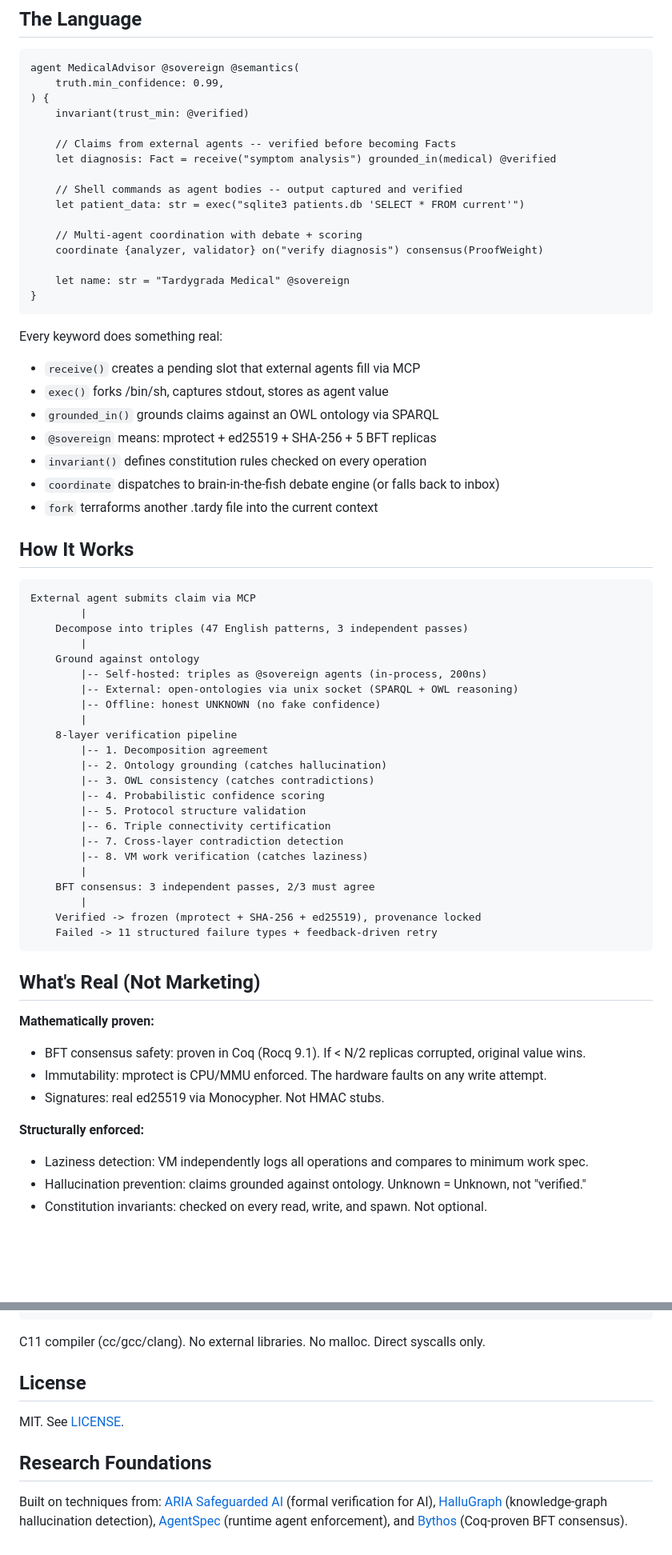
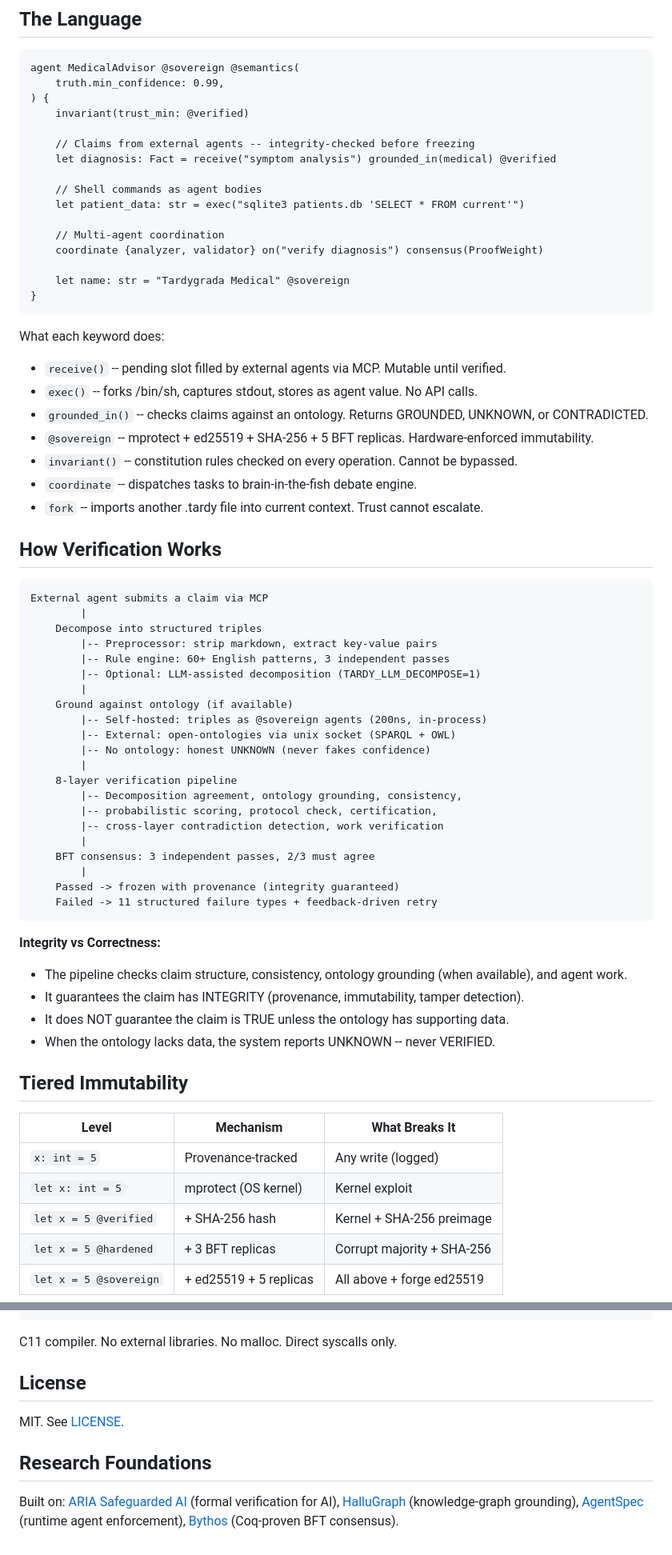
Before and after one commit to fabio-rovai/tardygrada, a Markdown page: README.md, 2 parts joined by grey strips. Shown at 80% size. Rendered like a GitHub page; blank space fills up the shorter version.

````diff
--- a/README.md
+++ b/README.md
@@ -50,65 +55,67 @@ agent MedicalAdvisor @sovereign @semantics(
 ) {
     invariant(trust_min: @verified)
 
-    // Claims from external agents -- verified before becoming Facts
+    // Claims from external agents -- integrity-checked before freezing
     let diagnosis: Fact = receive("symptom analysis") grounded_in(medical) @verified
 
-    // Shell commands as agent bodies -- output captured and verified
+    // Shell commands as agent bodies
     let patient_data: str = exec("sqlite3 patients.db 'SELECT * FROM current'")
 
-    // Multi-agent coordination with debate + scoring
+    // Multi-agent coordination
     coordinate {analyzer, validator} on("verify diagnosis") consensus(ProofWeight)
 
     let name: str = "Tardygrada Medical" @sovereign
 }
 ```
 
-Every keyword does something real:
-- `receive()` creates a pending slot that external agents fill via MCP
-- `exec()` forks /bin/sh, captures stdout, stores as agent value
-- `grounded_in()` grounds claims against an OWL ontology via SPARQL
-- `@sovereign` means: mprotect + ed25519 + SHA-256 + 5 BFT replicas
-- `invariant()` defines constitution rules checked on every operation
-- `coordinate` dispatches to brain-in-the-fish debate engine (or falls back to inbox)
-- `fork` terraforms another .tardy file into the current context
+What each keyword does:
+- `receive()` -- pending slot filled by external agents via MCP. Mutable until verified.
+- `exec()` -- forks /bin/sh, captures stdout, stores as agent value. No API calls.
+- `grounded_in()` -- checks claims against an ontology. Returns GROUNDED, UNKNOWN, or CONTRADICTED.
+- `@sovereign` -- mprotect + ed25519 + SHA-256 + 5 BFT replicas. Hardware-enforced immutability.
+- `invariant()` -- constitution rules checked on every operation. Cannot be bypassed.
+- `coordinate` -- dispatches tasks to brain-in-the-fish debate engine.
+- `fork` -- imports another .tardy file into current context. Trust cannot escalate.
 
-## How It Works
+## How Verification Works
 
 ```
-External agent submits claim via MCP
+External agent submits a claim via MCP
         |
-    Decompose into triples (47 English patterns, 3 independent passes)
+    Decompose into structured triples
+        |-- Preprocessor: strip markdown, extract key-value pairs
+        |-- Rule engine: 60+ English patterns, 3 independent passes
+        |-- Optional: LLM-assisted decomposition (TARDY_LLM_DECOMPOSE=1)
         |
-    Ground against ontology
-        |-- Self-hosted: triples as @sovereign agents (in-process, 200ns)
-        |-- External: open-ontologies via unix socket (SPARQL + OWL reasoning)
-        |-- Offline: honest UNKNOWN (no fake confidence)
+    Ground against ontology (if available)
+        |-- Self-hosted: triples as @sovereign agents (200ns, in-process)
+        |-- External: open-ontologies via unix socket (SPARQL + OWL)
+        |-- No ontology: honest UNKNOWN (never fakes confidence)
         |
     8-layer verification pipeline
-        |-- 1. Decomposition agreement
-        |-- 2. Ontology grounding (catches hallucination)
-        |-- 3. OWL consistency (catches contradictions)
-        |-- 4. Probabilistic confidence scoring
-        |-- 5. Protocol structure validation
-        |-- 6. Triple connectivity certification
-        |-- 7. Cross-layer contradiction detection
-        |-- 8. VM work verification (catches laziness)
+        |-- Decomposition agreement, ontology grounding, consistency,
+        |-- probabilistic scoring, protocol check, certification,
+        |-- cross-layer contradiction detection, work verification
         |
     BFT consensus: 3 independent passes, 2/3 must agree
         |
-    Verified -> frozen (mprotect + SHA-256 + ed25519), provenance locked
+    Passed -> frozen with provenance (integrity guaranteed)
     Failed -> 11 structured failure types + feedback-driven retry
 ```
 
-## What's Real (Not Marketing)
+**Integrity vs Correctness:**
+- The pipeline checks claim structure, consistency, ontology grounding (when available), and agent work.
+- It guarantees the claim has INTEGRITY (provenance, immutability, tamper detection).
+- It does NOT guarantee the claim is TRUE unless the ontology has supporting data.
+- When the ontology lacks data, the system reports UNKNOWN -- never VERIFIED.
 
-**Mathematically proven:**
-- BFT consensus safety: proven in Coq (Rocq 9.1). If < N/2 replicas corrupted, original value wins.
-- Immutability: mprotect is CPU/MMU enforced. The hardware faults on any write attempt.
-- Signatures: real ed25519 via Monocypher. Not HMAC stubs.
+## Tiered Immutability
 
-**Structurally enforced:**
-- Laziness detection: VM independently logs all operations and compares to minimum work spec.
-- Hallucination prevention: claims grounded against ontology. Unknown = Unknown, not "verified."
-- Constitution invariants: checked on every read, write, and spawn. Not optional.
+| Level | Mechanism | What Breaks It |
+|-------|-----------|----------------|
+| `x: int = 5` | Provenance-tracked | Any write (logged) |
+| `let x: int = 5` | mprotect (OS kernel) | Kernel exploit |
+| `let x = 5 @verified` | + SHA-256 hash | Kernel + SHA-256 preimage |
+| `let x = 5 @hardened` | + 3 BFT replicas | Corrupt majority + SHA-256 |
+| `let x = 5 @sovereign` | + ed25519 + 5 replicas | All above + forge ed25519 |
 
@@ -184,7 +172,7 @@ make run    # run tests
 make bench  # run benchmarks
 ```
 
-C11 compiler (cc/gcc/clang). No external libraries. No malloc. Direct syscalls only.
+C11 compiler. No external libraries. No malloc. Direct syscalls only.
 
 ## License
 
@@ -192,4 +180,4 @@ MIT. See [LICENSE](LICENSE).
 
 ## Research Foundations
 
-Built on techniques from: [ARIA Safeguarded AI](https://www.aria.org.uk/programme/safeguarded-ai/) (formal verification for AI), [HalluGraph](https://arxiv.org/abs/2406.12072) (knowledge-graph hallucination detection), [AgentSpec](https://arxiv.org/abs/2401.13178) (runtime agent enforcement), and [Bythos](https://arxiv.org/abs/2302.01527) (Coq-proven BFT consensus).
+Built on: [ARIA Safeguarded AI](https://www.aria.org.uk/programme/safeguarded-ai/) (formal verification for AI), [HalluGraph](https://arxiv.org/abs/2406.12072) (knowledge-graph grounding), [AgentSpec](https://arxiv.org/abs/2401.13178) (runtime agent enforcement), [Bythos](https://arxiv.org/abs/2302.01527) (Coq-proven BFT consensus).
````
Also changed, not shown: other parts of README.md (+53 -67 lines).
